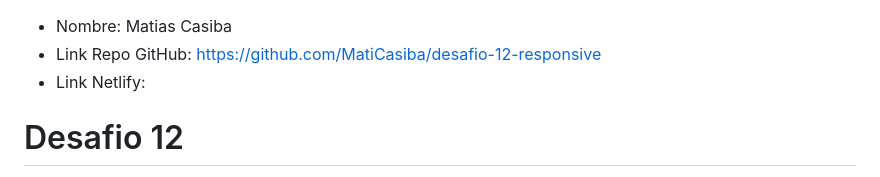
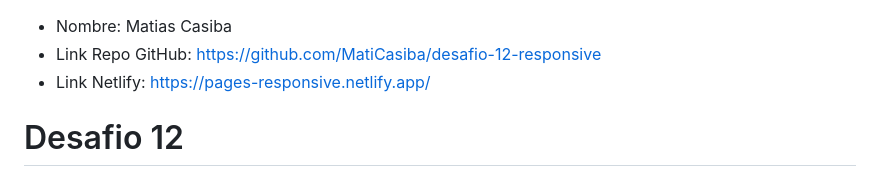
Before and after one commit to MatiCasiba/desafio-12-responsive, a Markdown page: README.md, the part around the change. Rendered like a GitHub page.

Commit message:
Agrego link de netlify

```diff
--- a/README.md
+++ b/README.md
@@ -1,6 +1,6 @@
 * Nombre: Matias Casiba
 * Link Repo GitHub: https://github.com/MatiCasiba/desafio-12-responsive
-* Link Netlify:
+* Link Netlify: https://pages-responsive.netlify.app/
 
 # Desafio 12
 En este deasio se estará trabajando con responsive;
```
